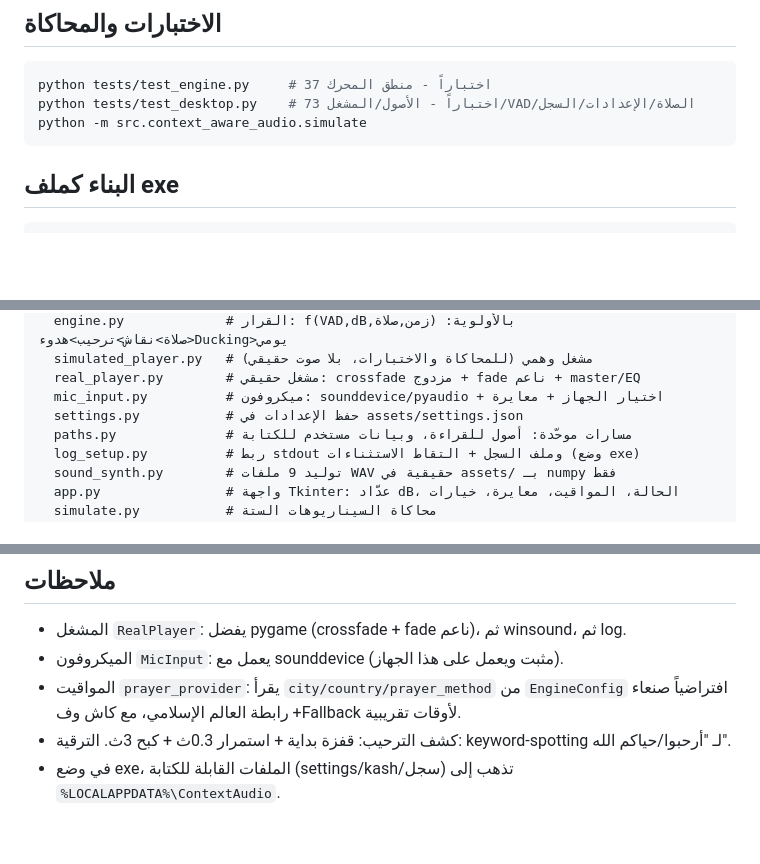
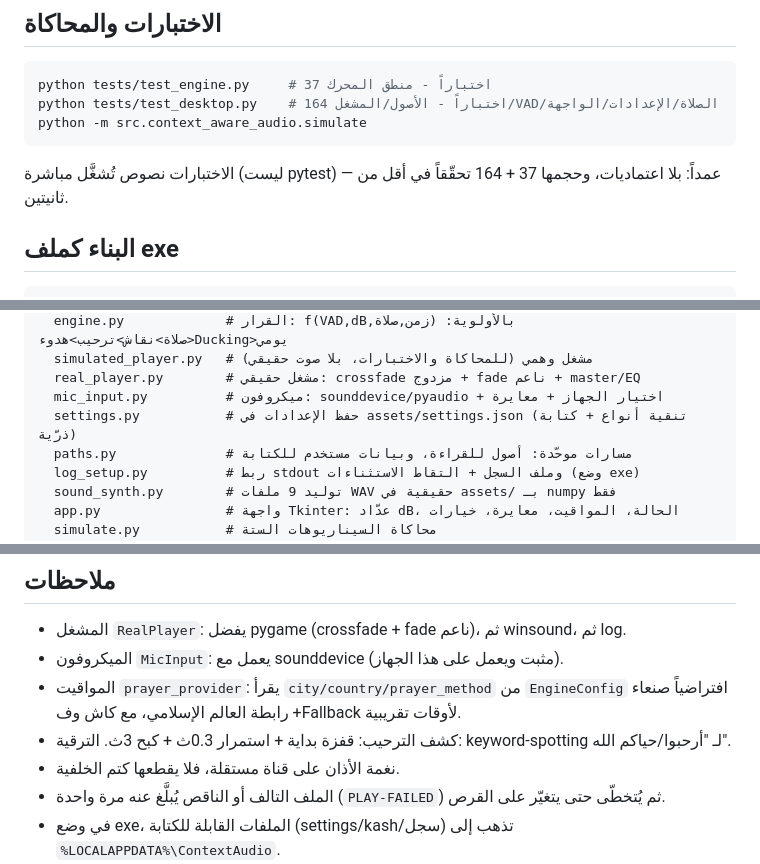
Before and after one commit to ahmedalbanna/Biophilic-Soundscape, a Markdown page: README.md, 3 parts joined by grey strips. Drawn GitHub-style; blank space fills up the shorter version.

````diff
--- a/README.md
+++ b/README.md
@@ -23,9 +23,12 @@ python -m src.context_aware_audio.app            # واجهة سطح المكت
 
 ```bash
 python tests/test_engine.py     # 37 اختباراً - منطق المحرك
-python tests/test_desktop.py    # 73 اختباراً - الأصول/المشغل/VAD/الصلاة/الإعدادات/السجل
+python tests/test_desktop.py    # 164 اختباراً - الأصول/المشغل/VAD/الصلاة/الإعدادات/الواجهة
 python -m src.context_aware_audio.simulate
 ```
+
+الاختبارات نصوص تُشغَّل مباشرة (ليست pytest) — عمداً: بلا اعتماديات،
+وحجمها 37 + 164 تحقّقاً في أقل من ثانيتين.
 
 ## البناء كملف exe
 
@@ -64,7 +67,7 @@ src/context_aware_audio/
   simulated_player.py   # مشغل وهمي (للمحاكاة والاختبارات، بلا صوت حقيقي)
   real_player.py        # مشغل حقيقي: crossfade مزدوج + fade ناعم + master/EQ
   mic_input.py          # ميكروفون: sounddevice/pyaudio + اختيار الجهاز + معايرة
-  settings.py           # حفظ الإعدادات في assets/settings.json
+  settings.py           # حفظ الإعدادات في assets/settings.json (تنقية أنواع + كتابة ذرّية)
   paths.py              # مسارات موحّدة: أصول للقراءة، وبيانات مستخدم للكتابة
   log_setup.py          # ربط stdout وملف السجل + التقاط الاستثناءات (وضع exe)
   sound_synth.py        # توليد 9 ملفات WAV حقيقية في assets/ بـ numpy فقط
@@ -122,6 +125,8 @@ assets/                 # ملفات WAV المولدة (والمخرجات وق
 - المواقيت `prayer_provider`: يقرأ `city/country/prayer_method` من `EngineConfig`
   افتراضياً صنعاء + رابطة العالم الإسلامي، مع كاش وفFallback لأوقات تقريبية.
 - كشف الترحيب: قفزة بداية + استمرار 0.3ث + كبح 3ث. الترقية: keyword-spotting لـ "أرحبوا/حياكم الله".
+- نغمة الأذان على قناة مستقلة، فلا يقطعها كتم الخلفية.
+- الملف التالف أو الناقص يُبلَّغ عنه مرة واحدة (`PLAY-FAILED`) ثم يُتخطّى حتى يتغيّر على القرص.
 - في وضع exe، الملفات القابلة للكتابة (settings/kash/سجل) تذهب إلى `%LOCALAPPDATA%\ContextAudio`.
 - `webrtcvad` اختياري: تحسّن دقة كشف الكلام لكنها تحتاج Visual C++ Build Tools
   للتثبيت (ملف مستقل `requirements-optional.txt`). بدونها يعمل المحرك على الطاقة فقط.
````
Also changed, not shown: ROADMAP.md (+72 -17 lines), 1 other file.
